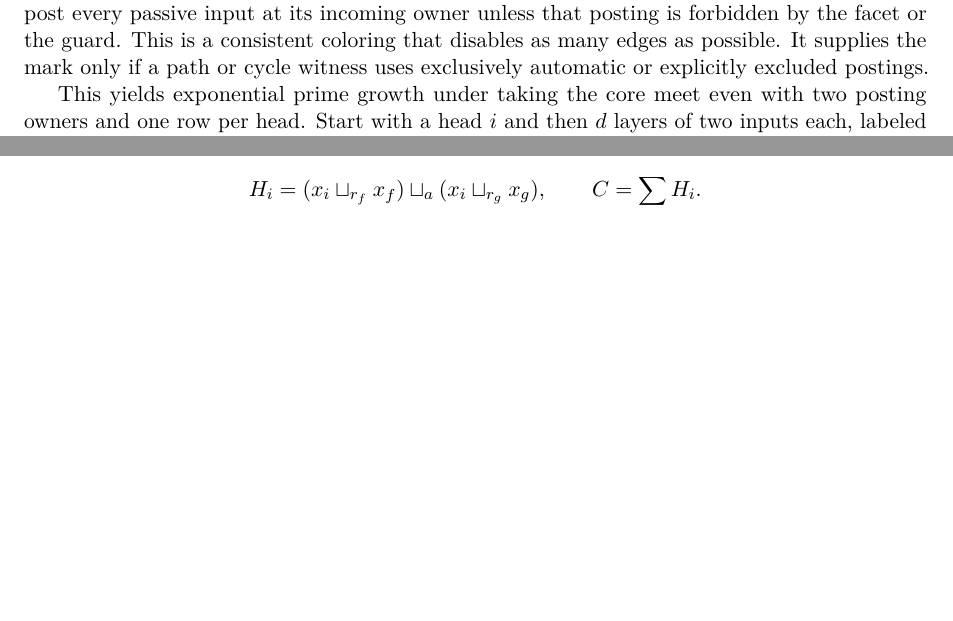
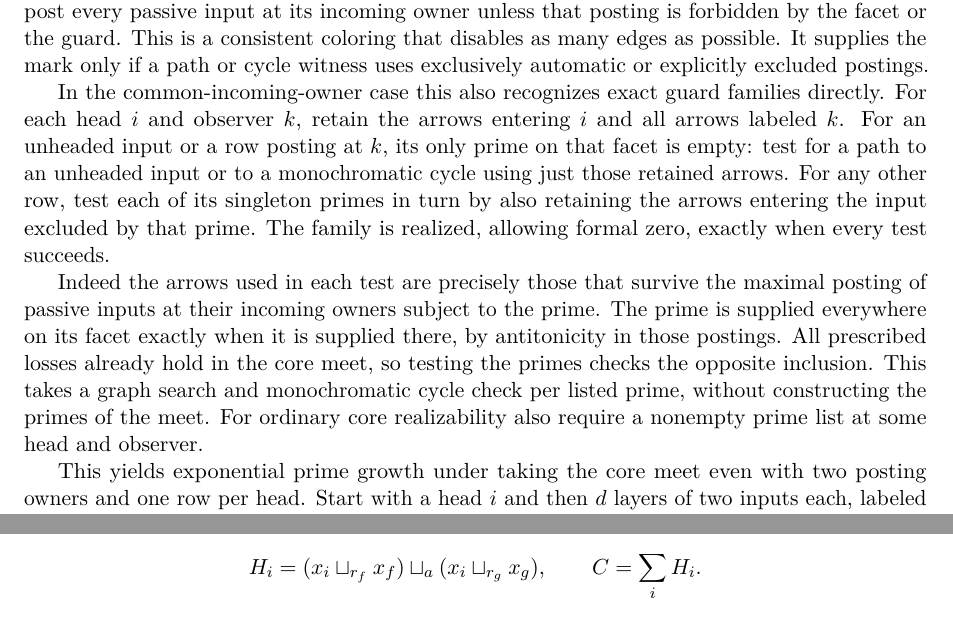
Before and after one commit to elazarg/KFOL, a LaTeX document (tr.tex, which reads sections/appendix-core-source-completions.tex): two parts of pages 241 and 277 of 400 before the commit and two parts of pages 241 and 278 of 400 after it, joined at a grey line, cut so that both start at the same text, the shorter picture padded with empty space. Compiled offline with pdfLaTeX.

Commit message:
Recognize common-owner graph families directly from primes

```diff
--- a/sections/appendix-core-source-completions.tex
+++ b/sections/appendix-core-source-completions.tex
@@ -303,6 +303,28 @@ This is a consistent coloring that disables as many edges as
 possible. It supplies the mark only if a path or cycle witness
 uses exclusively automatic or explicitly excluded postings.
 
+In the common-incoming-owner case this also recognizes exact
+guard families directly. For each head $i$ and observer $k$,
+retain the arrows entering $i$ and all arrows labeled $k$.
+For an unheaded input or a row posting at $k$, its only prime
+on that facet is empty: test for a path to an unheaded input
+or to a monochromatic cycle using just those retained arrows.
+For any other row, test each of its singleton primes in turn
+by also retaining the arrows entering the input excluded by that
+prime. The family is realized, allowing formal zero, exactly
+when every test succeeds.
+
+Indeed the arrows used in each test are precisely those that
+survive the maximal posting of passive inputs at their incoming
+owners subject to the prime. The prime is supplied everywhere
+on its facet exactly when it is supplied there, by antitonicity
+in those postings. All prescribed losses already hold in the
+core meet, so testing the primes checks the opposite inclusion.
+This takes a graph search and monochromatic cycle check per
+listed prime, without constructing the primes of the meet.
+For ordinary core realizability also require a nonempty prime
+list at some head and observer.
+
 This yields exponential prime growth under taking the core meet
 even with two posting owners and one row per head. Start with a
 head $i$ and then $d$ layers of two inputs each, labeled $a,b$.
```
